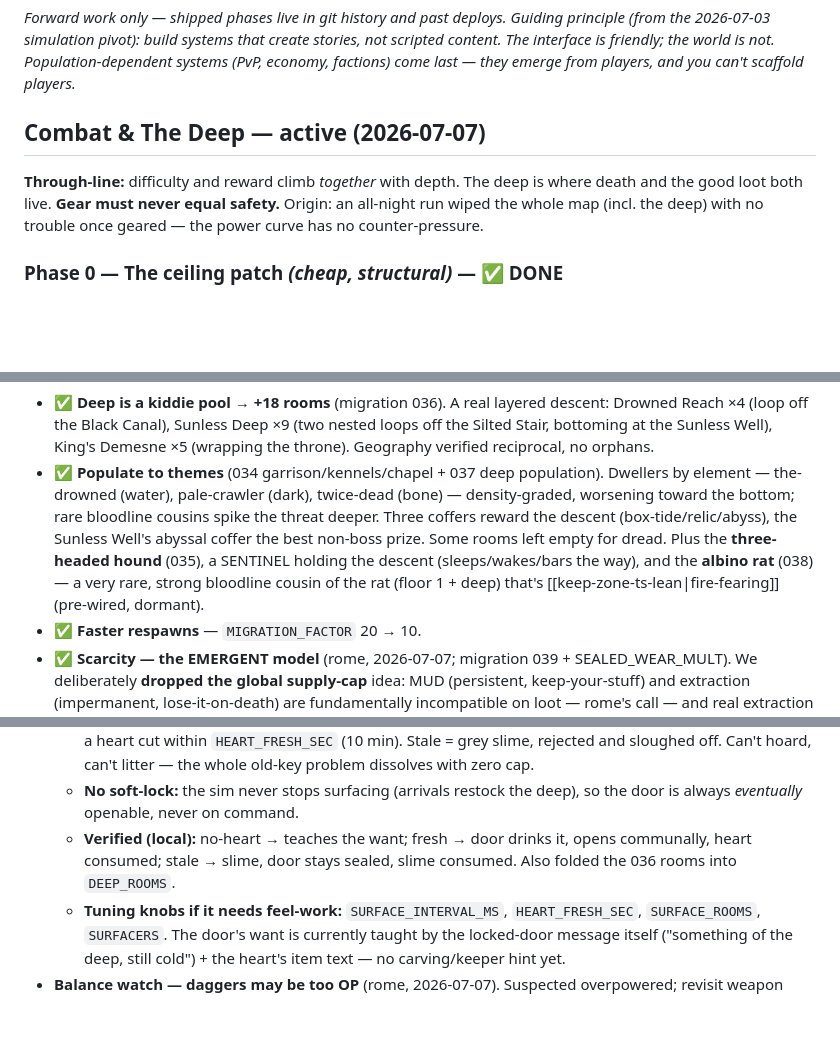
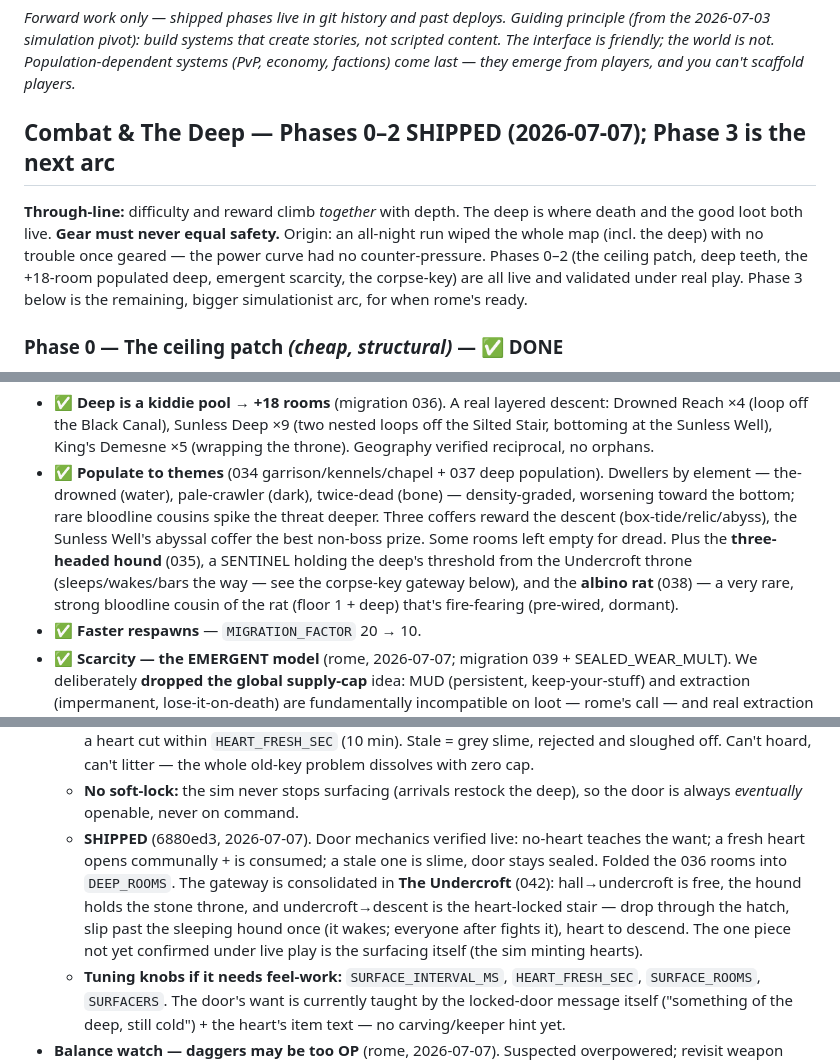
Before and after one commit to rome539/nomad, a Markdown page: ROADMAP.md, 3 parts joined by grey strips. Drawn GitHub-style; blank space fills up the shorter version.

Commit message:
roadmap: keep the currency vague, mark the deep shipped, tidy links
Public-repo hygiene ahead of any wider share: the black-market note named
the hard currency outright — the game keeps that vague so players find it
in play, so soften it. Also strip the [[memory-link]] artifacts (they read
as broken links in the public file), mark the corpse-key + relay-feed
anonymization as SHIPPED (not just local), and note the deep's gateway is
consolidated at the Undercroft threshold.

Co-Authored-By: Claude Opus 4.8 <noreply@anthropic.com>

```diff
--- a/ROADMAP.md
+++ b/ROADMAP.md
@@ -6,12 +6,15 @@ create stories, not scripted content. The interface is friendly; the world is
 not. Population-dependent systems (PvP, economy, factions) come last — they
 emerge from players, and you can't scaffold players.*
 
-## Combat & The Deep — active (2026-07-07)
+## Combat & The Deep — Phases 0–2 SHIPPED (2026-07-07); Phase 3 is the next arc
 
 **Through-line:** difficulty and reward climb *together* with depth. The deep
 is where death and the good loot both live. **Gear must never equal safety.**
 Origin: an all-night run wiped the whole map (incl. the deep) with no trouble
-once geared — the power curve has no counter-pressure.
+once geared — the power curve had no counter-pressure. Phases 0–2 (the ceiling
+patch, deep teeth, the +18-room populated deep, emergent scarcity, the
+corpse-key) are all live and validated under real play. Phase 3 below is the
+remaining, bigger simulationist arc, for when rome's ready.
 
 ### Phase 0 — The ceiling patch *(cheap, structural)* — ✅ DONE
 - ✅ **Curved / % armor mitigation** (`ARMOR_K=10`: `dmg × K/(armor+K)`), replacing
@@ -49,9 +52,10 @@ anyway. Next arc is Phase 3 (the simulationist direction) whenever rome's ready.
   (bone) — density-graded, worsening toward the bottom; rare bloodline cousins
   spike the threat deeper. Three coffers reward the descent (box-tide/relic/abyss),
   the Sunless Well's abyssal coffer the best non-boss prize. Some rooms left empty
-  for dread. Plus the **three-headed hound** (035), a SENTINEL holding the descent
-  (sleeps/wakes/bars the way), and the **albino rat** (038) — a very rare, strong
-  bloodline cousin of the rat (floor 1 + deep) that's [[keep-zone-ts-lean|fire-fearing]]
+  for dread. Plus the **three-headed hound** (035), a SENTINEL holding the deep's
+  threshold from the Undercroft throne (sleeps/wakes/bars the way — see the
+  corpse-key gateway below), and the **albino rat** (038) — a very rare, strong
+  bloodline cousin of the rat (floor 1 + deep) that's fire-fearing
   (pre-wired, dormant).
 - ✅ **Faster respawns** — `MIGRATION_FACTOR` 20 → 10.
 - ✅ **Scarcity — the EMERGENT model** (rome, 2026-07-07; migration 039 +
@@ -107,9 +111,14 @@ anyway. Next arc is Phase 3 (the simulationist direction) whenever rome's ready.
     the whole old-key problem dissolves with zero cap.
   - **No soft-lock:** the sim never stops surfacing (arrivals restock the deep),
     so the door is always *eventually* openable, never on command.
-  - **Verified (local):** no-heart → teaches the want; fresh → door drinks it,
-    opens communally, heart consumed; stale → slime, door stays sealed, slime
-    consumed. Also folded the 036 rooms into `DEEP_ROOMS`.
+  - **SHIPPED** (6880ed3, 2026-07-07). Door mechanics verified live: no-heart
+    teaches the want; a fresh heart opens communally + is consumed; a stale one
+    is slime, door stays sealed. Folded the 036 rooms into `DEEP_ROOMS`. The
+    gateway is consolidated in **The Undercroft** (042): hall→undercroft is free,
+    the hound holds the stone throne, and undercroft→descent is the heart-locked
+    stair — drop through the hatch, slip past the sleeping hound once (it wakes;
+    everyone after fights it), heart to descend. The one piece not yet confirmed
+    under live play is the surfacing itself (the sim minting hearts).
   - **Tuning knobs if it needs feel-work:** `SURFACE_INTERVAL_MS`,
     `HEART_FRESH_SEC`, `SURFACE_ROOMS`, `SURFACERS`. The door's want is currently
     taught by the locked-door message itself ("something of the deep, still
```
Also changed, not shown: other parts of ROADMAP.md (+5 -5 lines).
